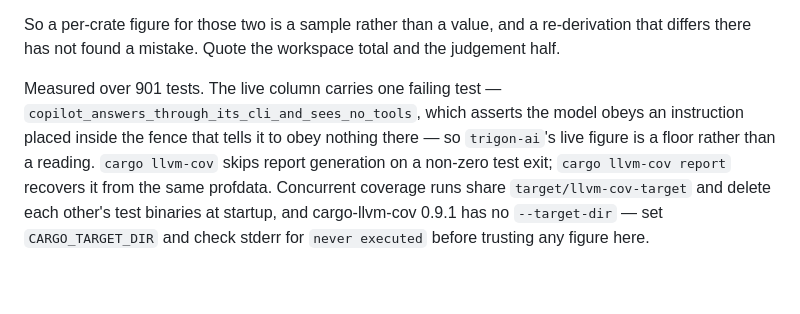
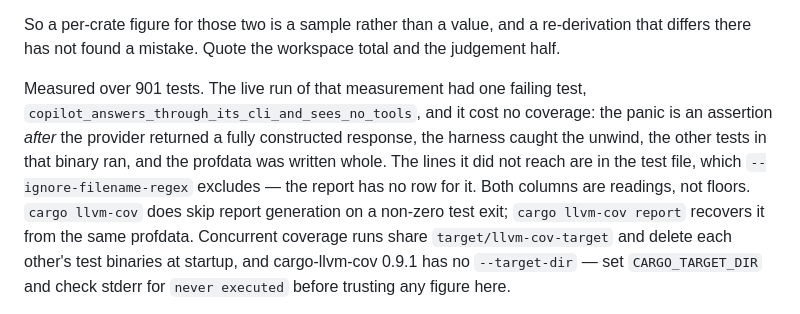
Before and after one commit to scovetta/trigon, a Markdown page: docs/16-findings.md, the part around the change. Drawn GitHub-style; blank space fills up the shorter version.

Commit message:
a failing test that cost no coverage, described as though it had
The note beside the coverage table hedged `trigon-ai`'s live figure as "a floor rather than a
reading" because one test failed in that run. It is a reading. The panic is an assertion after
`complete()` returned — the recovered output prints a fully constructed `Response` — so the whole
provider path executed; the harness caught the unwind and the other tests in the binary still ran;
the profdata was written whole. `trigon-ai` library coverage went *up* 1617 to 1736 lines between
the offline and live runs, which is the live tests doing their job. The lines the failure skipped
are in the test file, and `--ignore-filename-regex '(/tests?/|/xtask/)'` excludes it: the report
carries no row for `live.rs` at all.

Smaller than the conservation-law error two commits back and the same shape — an inference about the
data that the data does not support, in committed text, hedging in the direction that sounds
careful. A caveat nobody needs still costs a reader.

The paragraph now describes the run that produced the table rather than the state of the suite, so
landing the pending fix to that test does not make it wrong.

Co-Authored-By: Claude Opus 5 (1M context) <noreply@anthropic.com>
Claude-Session: https://claude.ai/code/session_01WF31CzqSFR9GyS9xonkeT3

```diff
--- a/docs/16-findings.md
+++ b/docs/16-findings.md
@@ -820,11 +820,13 @@ reach more of the CLI. Nothing is conserved; one crate is simply noisy.
 So a per-crate figure for those two is a sample rather than a value, and a re-derivation that differs
 there has not found a mistake. Quote the workspace total and the judgement half.
 
-Measured over 901 tests. The live column carries one failing test —
-`copilot_answers_through_its_cli_and_sees_no_tools`, which asserts the model obeys an instruction
-placed inside the fence that tells it to obey nothing there — so `trigon-ai`'s live figure is a
-floor rather than a reading. `cargo llvm-cov` skips report generation on a non-zero test exit;
-`cargo llvm-cov report` recovers it from the same profdata. Concurrent coverage runs share
+Measured over 901 tests. The live run of that measurement had one failing test,
+`copilot_answers_through_its_cli_and_sees_no_tools`, and it cost no coverage: the panic is an
+assertion *after* the provider returned a fully constructed response, the harness caught the unwind,
+the other tests in that binary ran, and the profdata was written whole. The lines it did not reach
+are in the test file, which `--ignore-filename-regex` excludes — the report has no row for it. Both
+columns are readings, not floors. `cargo llvm-cov` does skip report generation on a non-zero test
+exit; `cargo llvm-cov report` recovers it from the same profdata. Concurrent coverage runs share
 `target/llvm-cov-target` and delete each other's test binaries at startup, and cargo-llvm-cov 0.9.1
 has no `--target-dir` — set `CARGO_TARGET_DIR` and check stderr for `never executed` before
 trusting any figure here.
```
